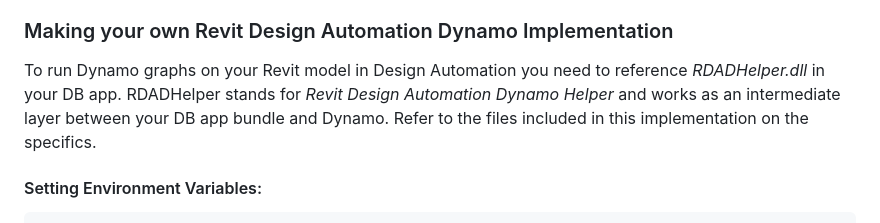
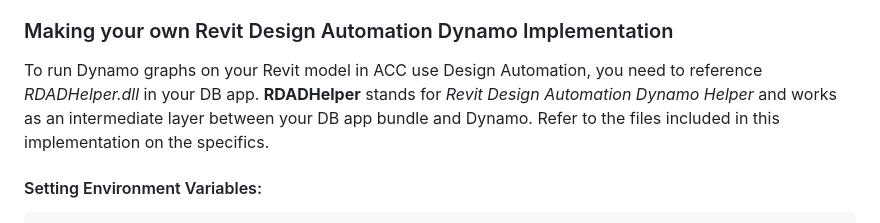
Before and after one commit to chuongmep/DA-DynamoRevit, a Markdown page: README.md, the part around the change. GitHub-like rendering.

```diff
--- a/README.md
+++ b/README.md
@@ -21,7 +21,7 @@ To run Dynamo graphs in the cloud, it is necessary to have a basic understanding
 
 ### Making your own Revit Design Automation Dynamo Implementation
 
-To run Dynamo graphs on your Revit model in Design Automation you need to reference *RDADHelper.dll* in your DB app. RDADHelper stands for *Revit Design Automation Dynamo Helper* and works as an intermediate layer between your DB app bundle and Dynamo. Refer to the files included in this implementation on the specifics.
+To run Dynamo graphs on your Revit model in ACC use Design Automation, you need to reference *RDADHelper.dll* in your DB app. **RDADHelper** stands for *Revit Design Automation Dynamo Helper* and works as an intermediate layer between your DB app bundle and Dynamo. Refer to the files included in this implementation on the specifics.
 
 #### Setting Environment Variables:
 
```
